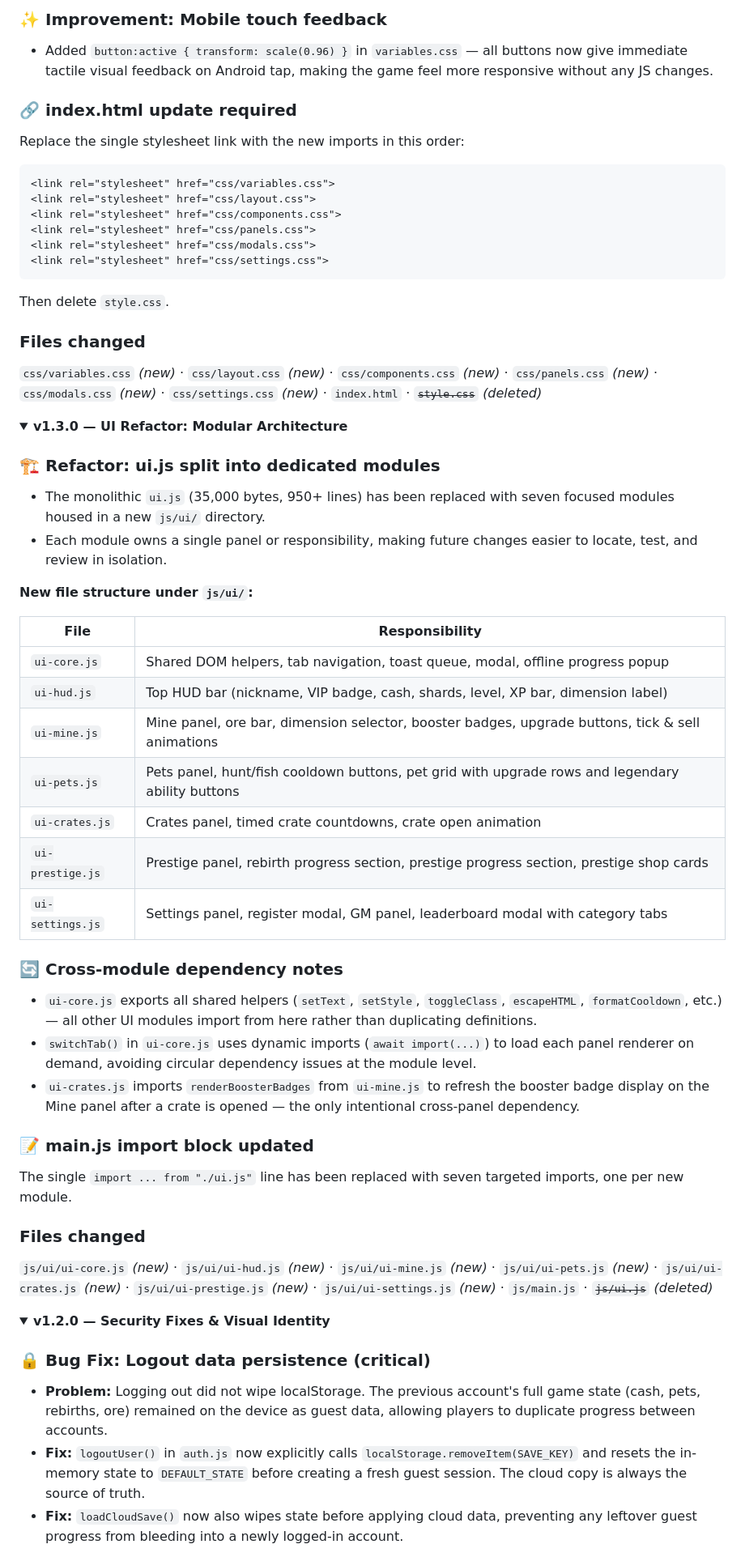
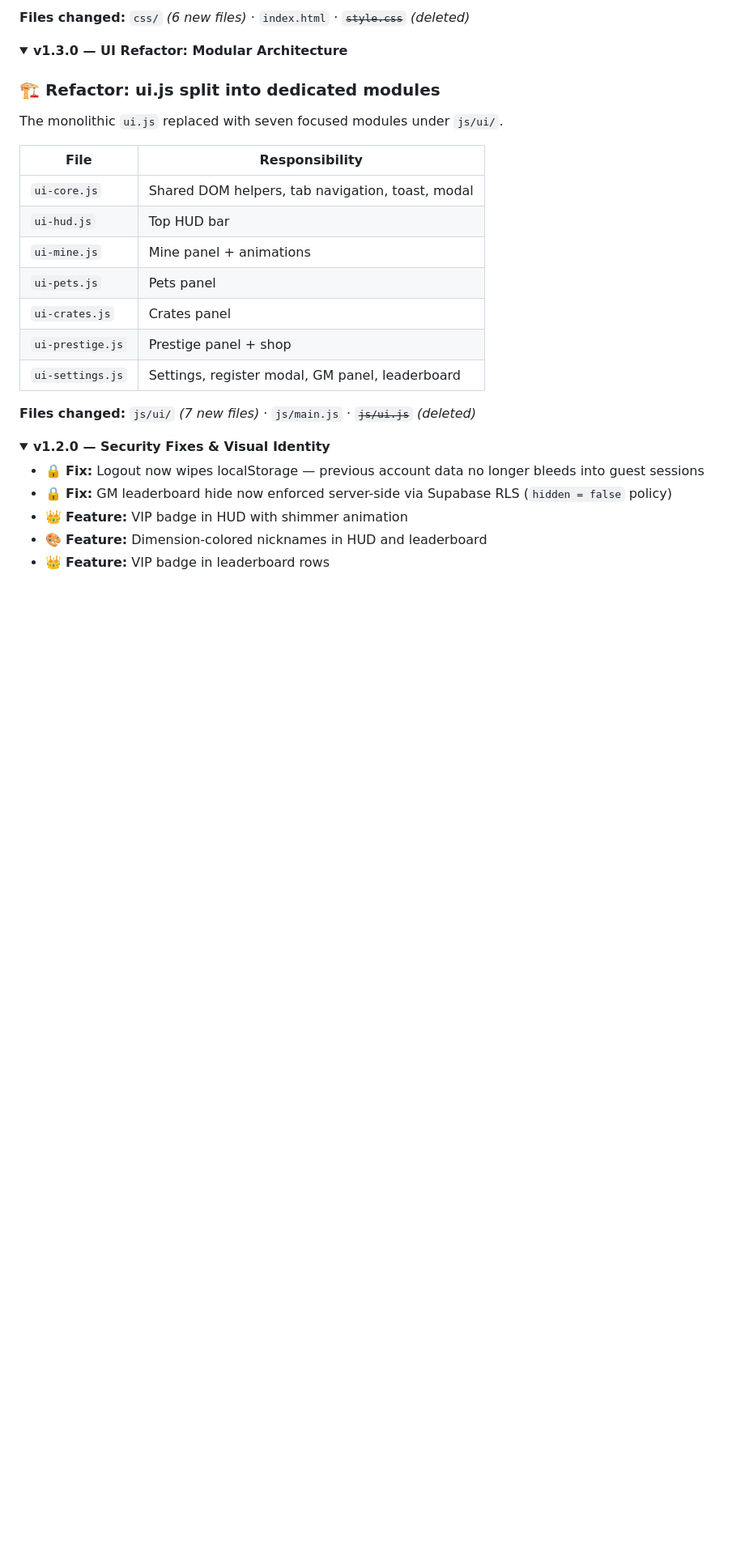
Before and after one commit to secret-paboz/idle-miners, a Markdown page: README.md, the part around one of its changes. Shown at 81% size. GitHub-like rendering; folded sections open; blank space fills up the shorter version.

````diff
--- a/README.md
+++ b/README.md
@@ -333,23 +371,5 @@ The monolithic `style.css` (1,892 lines) has been replaced with six dedicated st
 
-### ✨ Improvement: Mobile touch feedback
-- Added `button:active { transform: scale(0.96) }` in `variables.css` — all buttons now give immediate tactile visual feedback on Android tap, making the game feel more responsive without any JS changes.
-
-### 🔗 index.html update required
-Replace the single stylesheet link with the new imports in this order:
-
-```html
-<link rel="stylesheet" href="css/variables.css">
-<link rel="stylesheet" href="css/layout.css">
-<link rel="stylesheet" href="css/components.css">
-<link rel="stylesheet" href="css/panels.css">
-<link rel="stylesheet" href="css/modals.css">
-<link rel="stylesheet" href="css/settings.css">
-```
-
-Then delete `style.css`.
-
-### Files changed
-`css/variables.css` *(new)* · `css/layout.css` *(new)* · `css/components.css` *(new)* · `css/panels.css` *(new)* · `css/modals.css` *(new)* · `css/settings.css` *(new)* · `index.html` · ~~`style.css`~~ *(deleted)*
+**Files changed:** `css/` *(6 new files)* · `index.html` · ~~`style.css`~~ *(deleted)*
 
 </details>
 
@@ -357,39 +377,29 @@ Then delete `style.css`.
 <summary><strong>v1.3.0 — UI Refactor: Modular Architecture</strong></summary>
 
 ### 🏗️ Refactor: ui.js split into dedicated modules
-- The monolithic `ui.js` (35,000 bytes, 950+ lines) has been replaced with seven focused modules housed in a new `js/ui/` directory.
-- Each module owns a single panel or responsibility, making future changes easier to locate, test, and review in isolation.
 
-**New file structure under `js/ui/`:**
+The monolithic `ui.js` replaced with seven focused modules under `js/ui/`.
 
 | File | Responsibility |
 |---|---|
-| `ui-core.js` | Shared DOM helpers, tab navigation, toast queue, modal, offline progress popup |
-| `ui-hud.js` | Top HUD bar (nickname, VIP badge, cash, shards, level, XP bar, dimension label) |
-| `ui-mine.js` | Mine panel, ore bar, dimension selector, booster badges, upgrade buttons, tick & sell animations |
-| `ui-pets.js` | Pets panel, hunt/fish cooldown buttons, pet grid with upgrade rows and legendary ability buttons |
-| `ui-crates.js` | Crates panel, timed crate countdowns, crate open animation |
-| `ui-prestige.js` | Prestige panel, rebirth progress section, prestige progress section, prestige shop cards |
-| `ui-settings.js` | Settings panel, register modal, GM panel, leaderboard modal with category tabs |
+| `ui-core.js` | Shared DOM helpers, tab navigation, toast, modal |
+| `ui-hud.js` | Top HUD bar |
+| `ui-mine.js` | Mine panel + animations |
+| `ui-pets.js` | Pets panel |
+| `ui-crates.js` | Crates panel |
+| `ui-prestige.js` | Prestige panel + shop |
+| `ui-settings.js` | Settings, register modal, GM panel, leaderboard |
 
-### 🔄 Cross-module dependency notes
-- `ui-core.js` exports all shared helpers (`setText`, `setStyle`, `toggleClass`, `escapeHTML`, `formatCooldown`, etc.) — all other UI modules import from here rather than duplicating definitions.
-- `switchTab()` in `ui-core.js` uses dynamic imports (`await import(...)`) to load each panel renderer on demand, avoiding circular dependency issues at the module level.
-- `ui-crates.js` imports `renderBoosterBadges` from `ui-mine.js` to refresh the booster badge display on the Mine panel after a crate is opened — the only intentional cross-panel dependency.
-
-### 📝 main.js import block updated
-The single `import ... from "./ui.js"` line has been replaced with seven targeted imports, one per new module.
-
-### Files changed
-`js/ui/ui-core.js` *(new)* · `js/ui/ui-hud.js` *(new)* · `js/ui/ui-mine.js` *(new)* · `js/ui/ui-pets.js` *(new)* · `js/ui/ui-crates.js` *(new)* · `js/ui/ui-prestige.js` *(new)* · `js/ui/ui-settings.js` *(new)* · `js/main.js` · ~~`js/ui.js`~~ *(deleted)*
+**Files changed:** `js/ui/` *(7 new files)* · `js/main.js` · ~~`js/ui.js`~~ *(deleted)*
 
 </details>
 
 <details>
 <summary><strong>v1.2.0 — Security Fixes & Visual Identity</strong></summary>
 
-### 🔒 Bug Fix: Logout data persistence (critical)
-- **Problem:** Logging out did not wipe localStorage. The previous account's full game state (cash, pets, rebirths, ore) remained on the device as guest data, allowing players to duplicate progress between accounts.
-- **Fix:** `logoutUser()` in `auth.js` now explicitly calls `localStorage.removeItem(SAVE_KEY)` and resets the in-memory state to `DEFAULT_STATE` before creating a fresh guest session. The cloud copy is always the source of truth.
-- **Fix:** `loadCloudSave()` now also wipes state before applying cloud data, preventing any leftover guest progress from bleeding into a newly logged-in account.
+- 🔒 **Fix:** Logout now wipes localStorage — previous account data no longer bleeds into guest sessions
+- 🔒 **Fix:** GM leaderboard hide now enforced server-side via Supabase RLS (`hidden = false` policy)
+- 👑 **Feature:** VIP badge in HUD with shimmer animation
+- 🎨 **Feature:** Dimension-colored nicknames in HUD and leaderboard
+- 👑 **Feature:** VIP badge in leaderboard rows
 
````
Also changed, not shown: other parts of README.md (+64 -86 lines).
